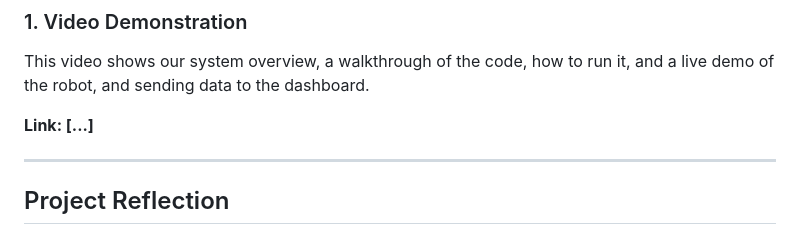
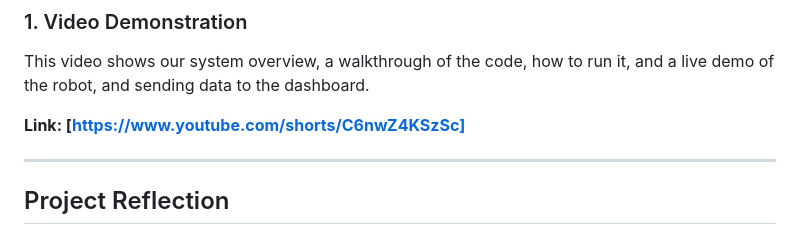
Before and after one commit to AarushP06/SwiftRover, a Markdown page: README.md, the part around the change. GitHub-like rendering.

Commit message:
Update video demonstration link in README

```diff
--- a/README.md
+++ b/README.md
@@ -19,7 +19,7 @@ Here are the links for our Milestone 2 submission.
 
 This video shows our system overview, a walkthrough of the code, how to run it, and a live demo of the robot, and sending data to the dashboard.
 
-**Link: [...]**
+**Link: [https://www.youtube.com/shorts/C6nwZ4KSzSc]**
 
 ---
 
```
